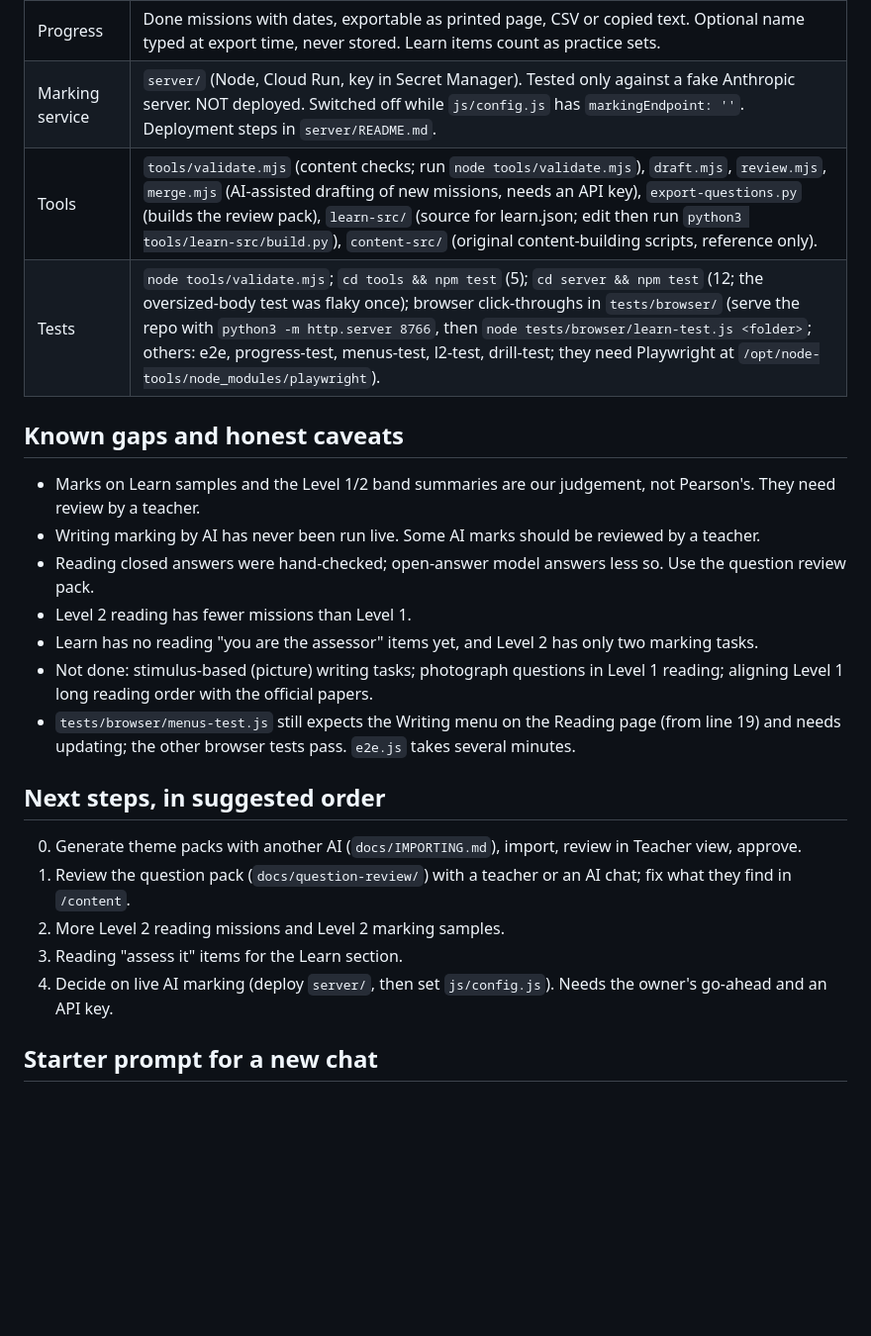
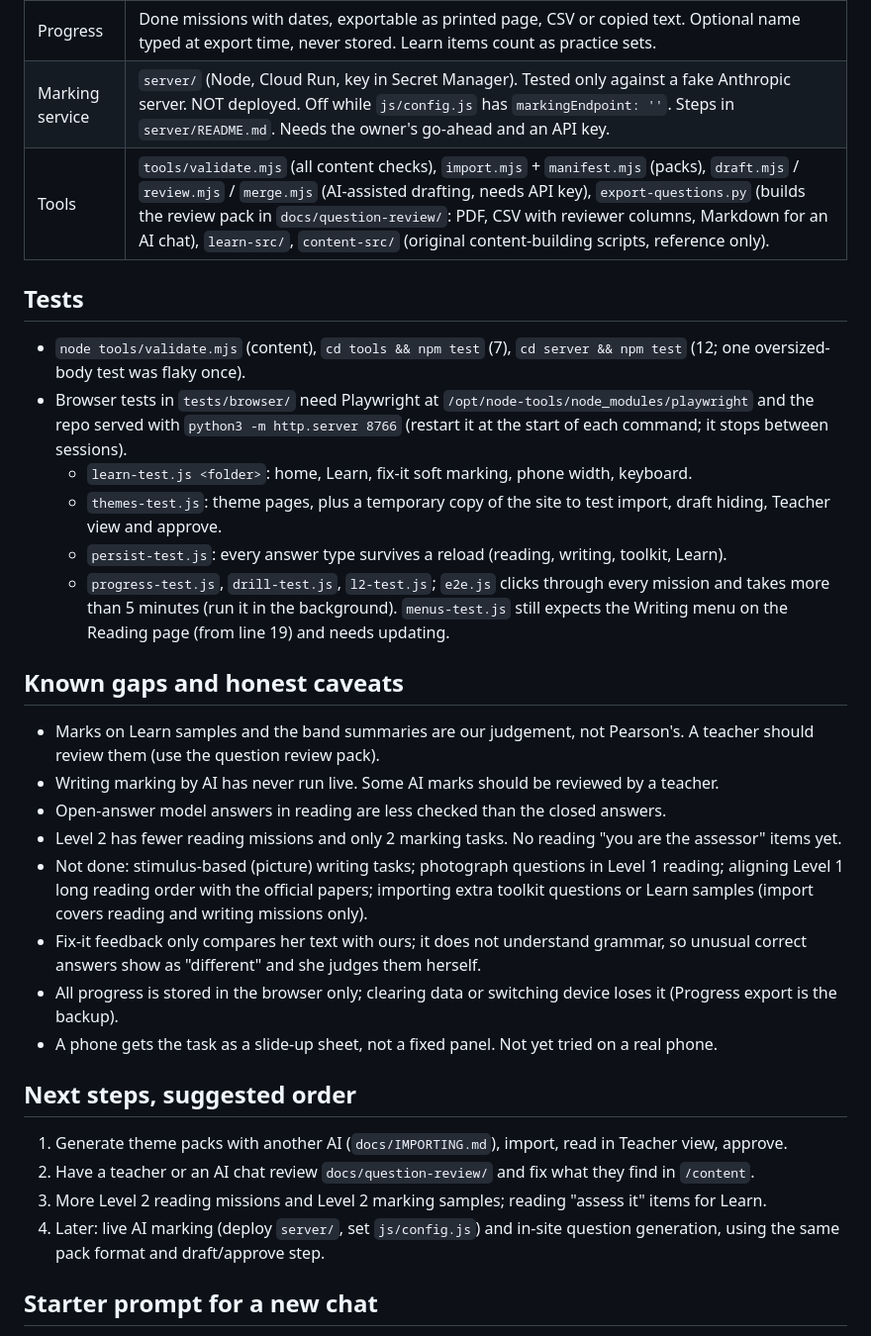
Before and after one commit to garrywayland/functionalskills, a Markdown page: docs/STATE-OF-PLAY.md, the part around one of its changes. Shown at 99% size. Rendered like a GitHub page; blank space fills up the shorter version.

Commit message:
Update state of play
Co-Authored-By: Claude Sonnet 5.5 <noreply@anthropic.com>
Claude-Session: https://claude.ai/code/session_01BEnjZH5PnBDXG6mmP51L1b

```diff
--- a/docs/STATE-OF-PLAY.md
+++ b/docs/STATE-OF-PLAY.md
@@ -27,23 +29,30 @@ A static practice site for Pearson Edexcel Functional Skills English (Level 1 an
 | Progress | Done missions with dates, exportable as printed page, CSV or copied text. Optional name typed at export time, never stored. Learn items count as practice sets. |
-| Marking service | `server/` (Node, Cloud Run, key in Secret Manager). Tested only against a fake Anthropic server. NOT deployed. Switched off while `js/config.js` has `markingEndpoint: ''`. Deployment steps in `server/README.md`. |
-| Tools | `tools/validate.mjs` (content checks; run `node tools/validate.mjs`), `draft.mjs`, `review.mjs`, `merge.mjs` (AI-assisted drafting of new missions, needs an API key), `export-questions.py` (builds the review pack), `learn-src/` (source for learn.json; edit then run `python3 tools/learn-src/build.py`), `content-src/` (original content-building scripts, reference only). |
-| Tests | `node tools/validate.mjs`; `cd tools && npm test` (5); `cd server && npm test` (12; the oversized-body test was flaky once); browser click-throughs in `tests/browser/` (serve the repo with `python3 -m http.server 8766`, then `node tests/browser/learn-test.js <folder>`; others: e2e, progress-test, menus-test, l2-test, drill-test; they need Playwright at `/opt/node-tools/node_modules/playwright`). |
+| Marking service | `server/` (Node, Cloud Run, key in Secret Manager). Tested only against a fake Anthropic server. NOT deployed. Off while `js/config.js` has `markingEndpoint: ''`. Steps in `server/README.md`. Needs the owner's go-ahead and an API key. |
+| Tools | `tools/validate.mjs` (all content checks), `import.mjs` + `manifest.mjs` (packs), `draft.mjs` / `review.mjs` / `merge.mjs` (AI-assisted drafting, needs API key), `export-questions.py` (builds the review pack in `docs/question-review/`: PDF, CSV with reviewer columns, Markdown for an AI chat), `learn-src/`, `content-src/` (original content-building scripts, reference only). |
+
+## Tests
+- `node tools/validate.mjs` (content), `cd tools && npm test` (7), `cd server && npm test` (12; one oversized-body test was flaky once).
+- Browser tests in `tests/browser/` need Playwright at `/opt/node-tools/node_modules/playwright` and the repo served with `python3 -m http.server 8766` (restart it at the start of each command; it stops between sessions).
+  - `learn-test.js <folder>`: home, Learn, fix-it soft marking, phone width, keyboard.
+  - `themes-test.js`: theme pages, plus a temporary copy of the site to test import, draft hiding, Teacher view and approve.
+  - `persist-test.js`: every answer type survives a reload (reading, writing, toolkit, Learn).
+  - `progress-test.js`, `drill-test.js`, `l2-test.js`; `e2e.js` clicks through every mission and takes more than 5 minutes (run it in the background). `menus-test.js` still expects the Writing menu on the Reading page (from line 19) and needs updating.
 
 ## Known gaps and honest caveats
-- Marks on Learn samples and the Level 1/2 band summaries are our judgement, not Pearson's. They need review by a teacher.
-- Writing marking by AI has never been run live. Some AI marks should be reviewed by a teacher.
-- Reading closed answers were hand-checked; open-answer model answers less so. Use the question review pack.
-- Level 2 reading has fewer missions than Level 1.
-- Learn has no reading "you are the assessor" items yet, and Level 2 has only two marking tasks.
-- Not done: stimulus-based (picture) writing tasks; photograph questions in Level 1 reading; aligning Level 1 long reading order with the official papers.
-- `tests/browser/menus-test.js` still expects the Writing menu on the Reading page (from line 19) and needs updating; the other browser tests pass. `e2e.js` takes several minutes.
+- Marks on Learn samples and the band summaries are our judgement, not Pearson's. A teacher should review them (use the question review pack).
+- Writing marking by AI has never run live. Some AI marks should be reviewed by a teacher.
+- Open-answer model answers in reading are less checked than the closed answers.
+- Level 2 has fewer reading missions and only 2 marking tasks. No reading "you are the assessor" items yet.
+- Not done: stimulus-based (picture) writing tasks; photograph questions in Level 1 reading; aligning Level 1 long reading order with the official papers; importing extra toolkit questions or Learn samples (import covers reading and writing missions only).
+- Fix-it feedback only compares her text with ours; it does not understand grammar, so unusual correct answers show as "different" and she judges them herself.
+- All progress is stored in the browser only; clearing data or switching device loses it (Progress export is the backup).
+- A phone gets the task as a slide-up sheet, not a fixed panel. Not yet tried on a real phone.
 
-## Next steps, in suggested order
-0. Generate theme packs with another AI (`docs/IMPORTING.md`), import, review in Teacher view, approve.
-1. Review the question pack (`docs/question-review/`) with a teacher or an AI chat; fix what they find in `/content`.
-2. More Level 2 reading missions and Level 2 marking samples.
-3. Reading "assess it" items for the Learn section.
-4. Decide on live AI marking (deploy `server/`, then set `js/config.js`). Needs the owner's go-ahead and an API key.
+## Next steps, suggested order
+1. Generate theme packs with another AI (`docs/IMPORTING.md`), import, read in Teacher view, approve.
+2. Have a teacher or an AI chat review `docs/question-review/` and fix what they find in `/content`.
+3. More Level 2 reading missions and Level 2 marking samples; reading "assess it" items for Learn.
+4. Later: live AI marking (deploy `server/`, set `js/config.js`) and in-site question generation, using the same pack format and draft/approve step.
 
 ## Starter prompt for a new chat
 > I'm continuing a project called Next Stop, a static practice site for Edexcel Functional Skills English for one learner. The repo is garrywayland/functionalskills. Please read `docs/STATE-OF-PLAY.md`, `docs/content-guide.md` and `docs/exam-notes.md` first, and obey the hard rules in the state of play. I'm a beginner, so give step-by-step instructions and keep answers short. Use Sonnet 5.5. My first job for this chat is: [say what you want].
```
Also changed, not shown: other parts of docs/STATE-OF-PLAY.md (+14 -12 lines).
